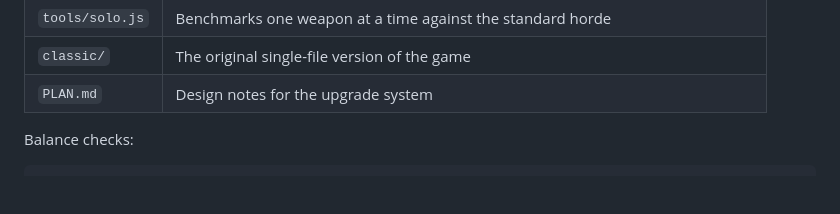
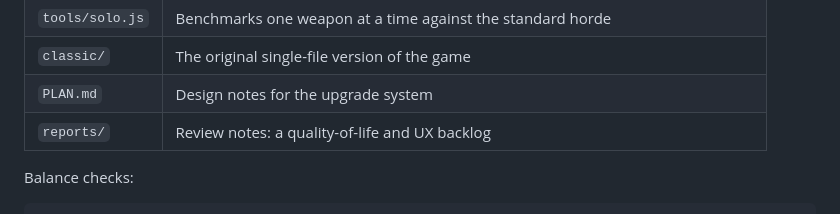
Before and after one commit to LoganBradley787/billion, a Markdown page: README.md, the part around the change. Drawn GitHub-style; blank space fills up the shorter version.

```diff
--- a/README.md
+++ b/README.md
@@ -87,6 +87,7 @@ node server.js         # http://127.0.0.1:8377, saves to save.json
 | `tools/solo.js` | Benchmarks one weapon at a time against the standard horde |
 | `classic/` | The original single-file version of the game |
 | `PLAN.md` | Design notes for the upgrade system |
+| `reports/` | Review notes: a quality-of-life and UX backlog |
 
 Balance checks:
 
```
Also changed, not shown: reports/qol-ux-review.md (renamed from reports/04-qol-ux-opus.md, +2 -0 lines).
